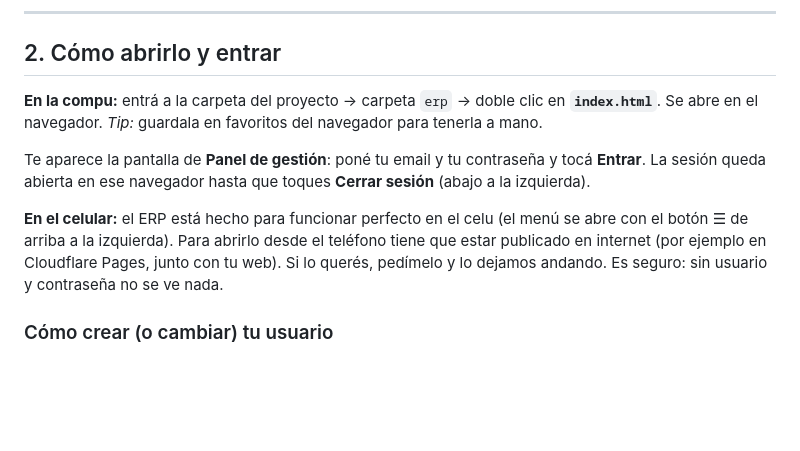
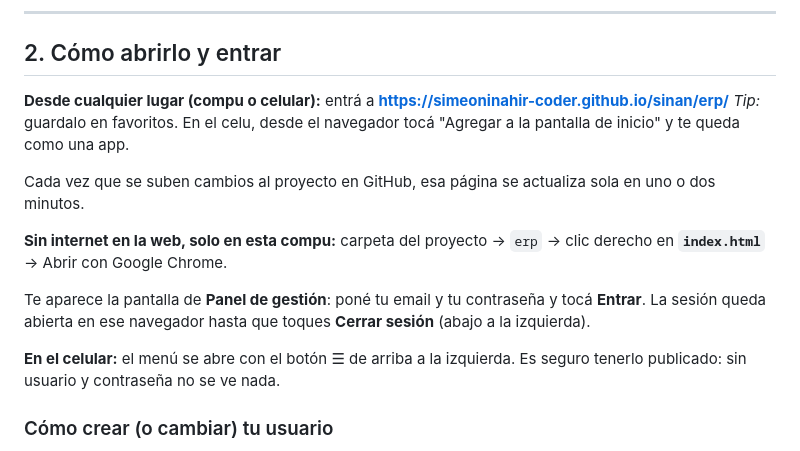
Before and after one commit to simeoninahir-coder/sinan, a Markdown page: erp/COMO-USAR.md, the part around the change. GitHub-like rendering; blank space fills up the shorter version.

Commit message:
Manual: link del ERP publicado en GitHub Pages
Co-Authored-By: Claude Opus 5.5 <noreply@anthropic.com>

```diff
--- a/erp/COMO-USAR.md
+++ b/erp/COMO-USAR.md
@@ -52,12 +52,16 @@ erp/
 
 ## 2. Cómo abrirlo y entrar
 
-**En la compu:** entrá a la carpeta del proyecto → carpeta `erp` → doble clic en **`index.html`**. Se abre en el navegador.
-*Tip:* guardala en favoritos del navegador para tenerla a mano.
+**Desde cualquier lugar (compu o celular):** entrá a **https://simeoninahir-coder.github.io/sinan/erp/**
+*Tip:* guardalo en favoritos. En el celu, desde el navegador tocá "Agregar a la pantalla de inicio" y te queda como una app.
+
+Cada vez que se suben cambios al proyecto en GitHub, esa página se actualiza sola en uno o dos minutos.
+
+**Sin internet en la web, solo en esta compu:** carpeta del proyecto → `erp` → clic derecho en **`index.html`** → Abrir con Google Chrome.
 
 Te aparece la pantalla de **Panel de gestión**: poné tu email y tu contraseña y tocá **Entrar**. La sesión queda abierta en ese navegador hasta que toques **Cerrar sesión** (abajo a la izquierda).
 
-**En el celular:** el ERP está hecho para funcionar perfecto en el celu (el menú se abre con el botón ☰ de arriba a la izquierda). Para abrirlo desde el teléfono tiene que estar publicado en internet (por ejemplo en Cloudflare Pages, junto con tu web). Si lo querés, pedímelo y lo dejamos andando. Es seguro: sin usuario y contraseña no se ve nada.
+**En el celular:** el menú se abre con el botón ☰ de arriba a la izquierda. Es seguro tenerlo publicado: sin usuario y contraseña no se ve nada.
 
 ### Cómo crear (o cambiar) tu usuario
 1. Entrá a **supabase.com** → tu proyecto **sinan-erp**.
```
